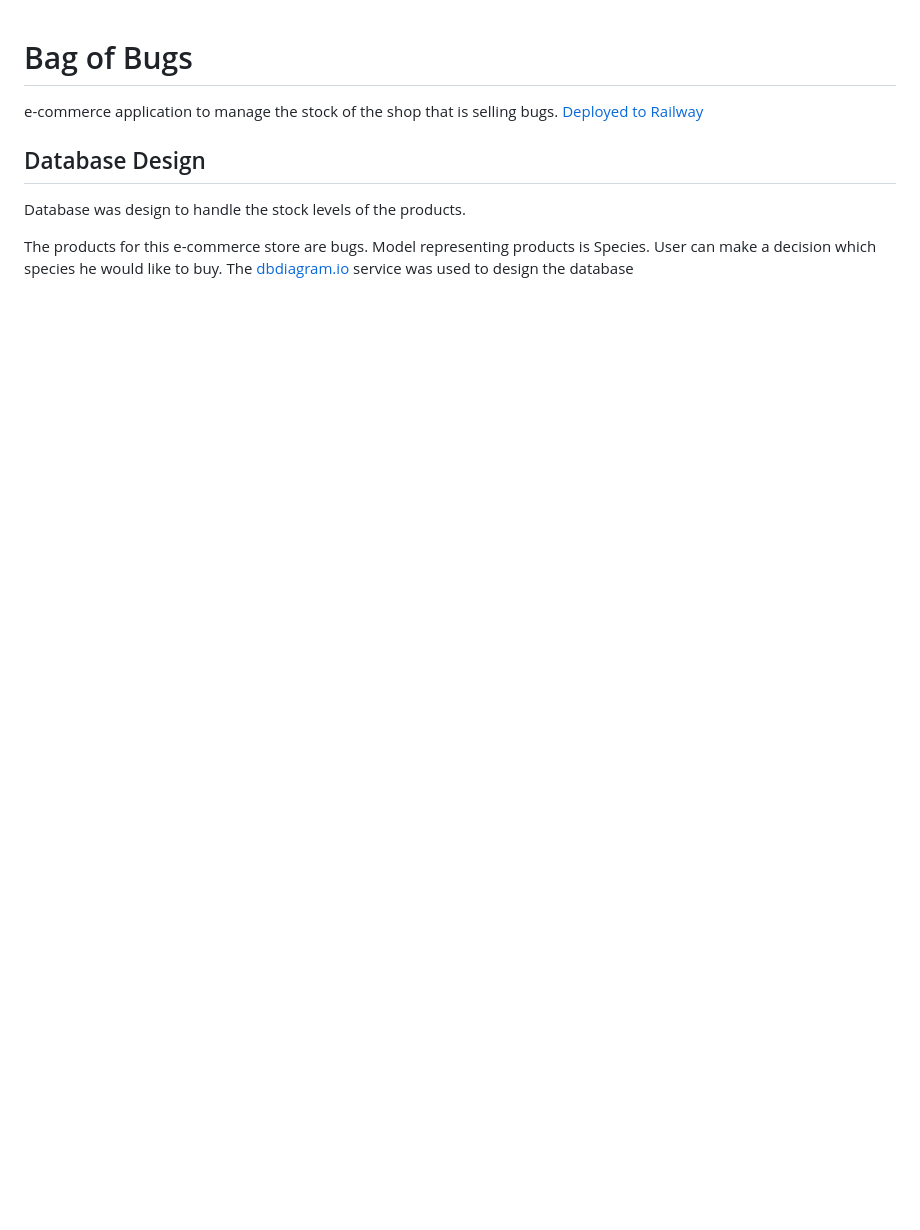
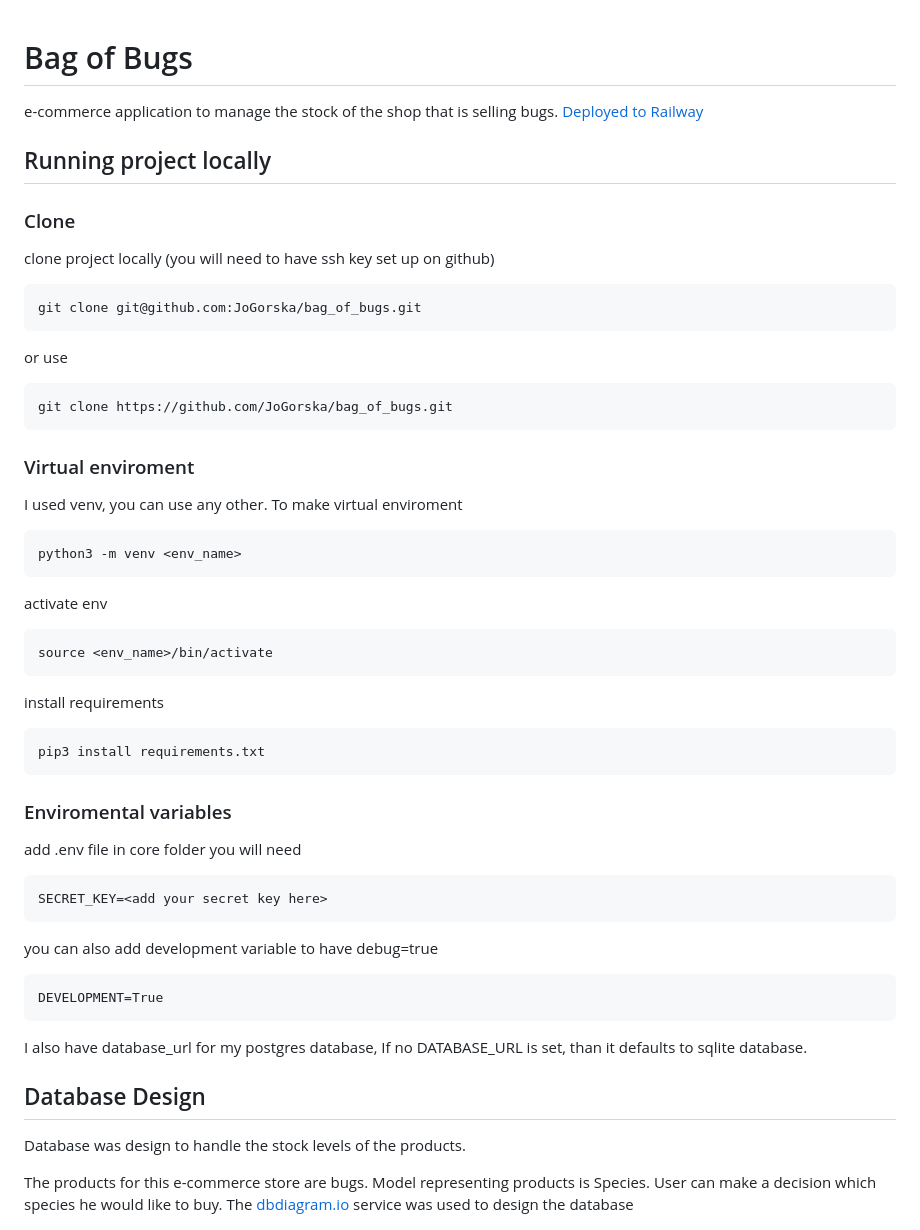
Before and after one commit to JoGorska/bag_of_bugs, a Markdown page: README.md, the part around the change. GitHub-like rendering; blank space fills up the shorter version.

Commit message:
Docs: add info about running project locally

````diff
--- a/README.md
+++ b/README.md
@@ -2,6 +2,43 @@
 # Bag of Bugs
 e-commerce application to manage the stock of the shop that is selling bugs. [Deployed to Railway](https://bagofbugs-production.up.railway.app/)
 
+## Running project locally
+
+### Clone
+clone project locally (you will need to have ssh key set up on github)
+```
+git clone git@github.com:JoGorska/bag_of_bugs.git
+```
+or use
+```
+git clone https://github.com/JoGorska/bag_of_bugs.git
+```
+### Virtual enviroment
+I used venv, you can use any other. To make virtual enviroment
+```
+python3 -m venv <env_name>
+```
+activate env
+```
+source <env_name>/bin/activate
+```
+install requirements
+```
+pip3 install requirements.txt
+```
+
+### Enviromental variables
+add .env file in core folder
+you will need
+```
+SECRET_KEY=<add your secret key here>
+```
+
+you can also add development variable to have debug=true
+```
+DEVELOPMENT=True
+```
+I also have database_url for my postgres database, If no DATABASE_URL is set, than it defaults to sqlite database.
 
 ## Database Design
 
````
